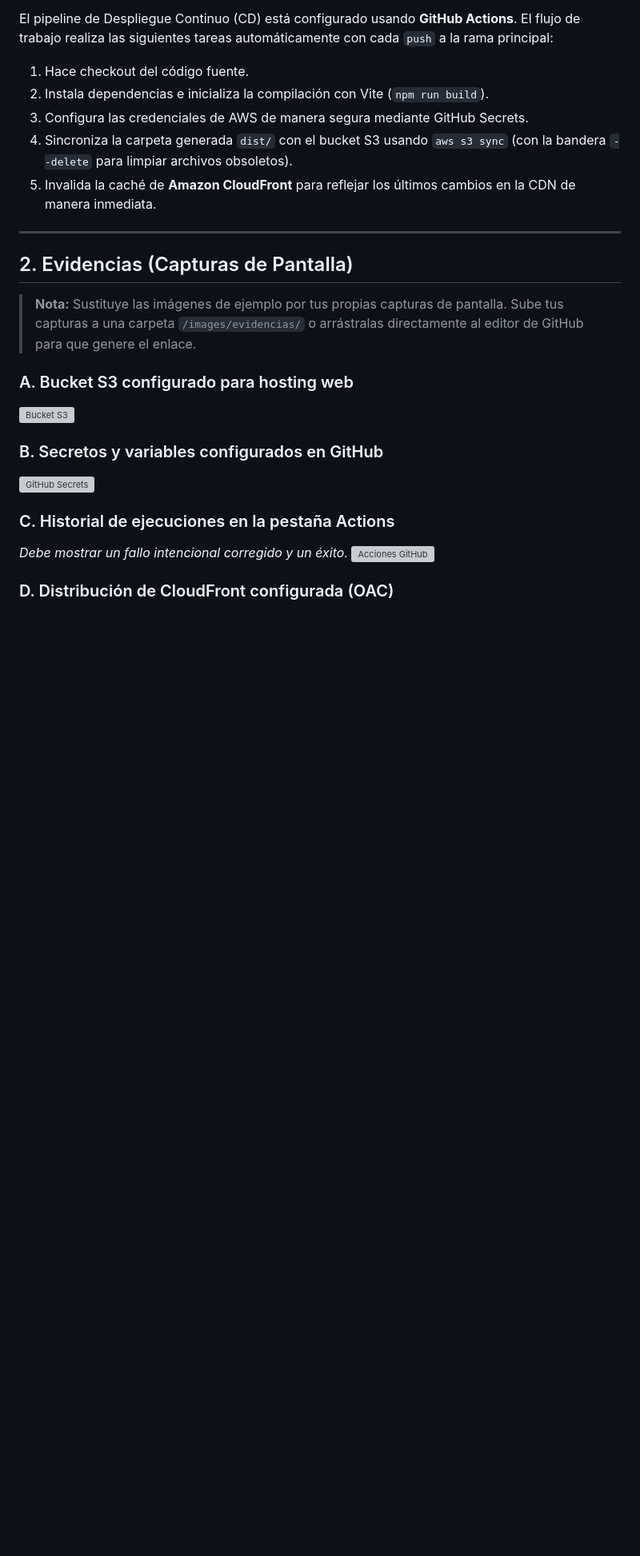
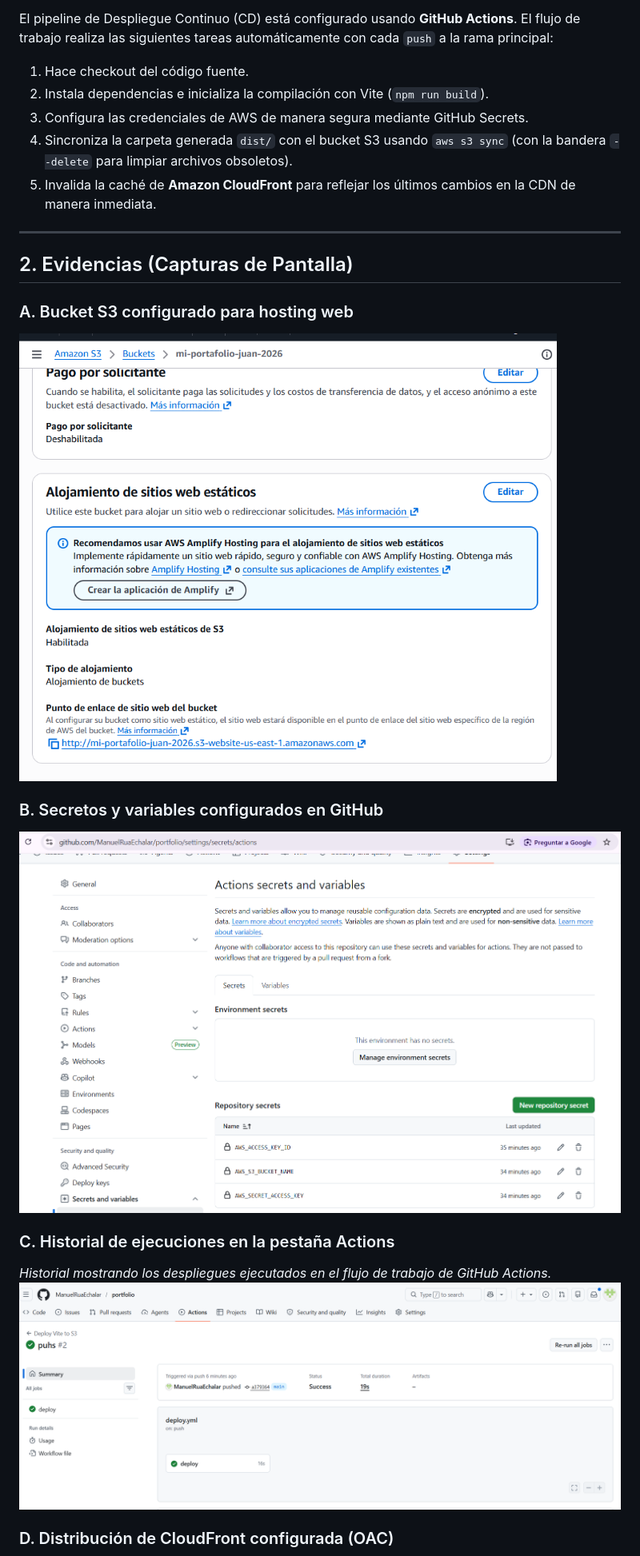
Before and after one commit to ManuelRuaEchalar/portfolio, a Markdown page: INFORME.md, the part around the change printed below. Shown: that part at 80% size. GitHub-like rendering; pictures changed too: pruebas/DeployEnGithubActions.png (added), pruebas/SecretosDeGithubConfigurados.png (added), pruebas/bucketParaSitiosWebEstaticos.png (added); blank space fills up the shorter version; grey boxes are pictures that could not be loaded.

Commit message:
inform

```diff
--- a/INFORME.md
+++ b/INFORME.md
@@ -14,16 +14,14 @@ El pipeline de Despliegue Continuo (CD) está configurado usando **GitHub Action
 
 ## 2. Evidencias (Capturas de Pantalla)
 
-> **Nota:** Sustituye las imágenes de ejemplo por tus propias capturas de pantalla. Sube tus capturas a una carpeta `/images/evidencias/` o arrástralas directamente al editor de GitHub para que genere el enlace.
-
 ### A. Bucket S3 configurado para hosting web
-![Bucket S3](Remplaza_esto_con_tu_imagen_S3.png)
+![Bucket S3](./pruebas/bucketParaSitiosWebEstaticos.png)
 
 ### B. Secretos y variables configurados en GitHub
-![GitHub Secrets](Remplaza_esto_con_tu_imagen_Secrets.png)
+![GitHub Secrets](./pruebas/SecretosDeGithubConfigurados.png)
 
 ### C. Historial de ejecuciones en la pestaña Actions
-*Debe mostrar un fallo intencional corregido y un éxito.*
-![Acciones GitHub](Remplaza_esto_con_tu_imagen_Actions.png)
+*Historial mostrando los despliegues ejecutados en el flujo de trabajo de GitHub Actions.*
+![Acciones GitHub](./pruebas/DeployEnGithubActions.png)
 
 ### D. Distribución de CloudFront configurada (OAC)
```
Also changed, not shown: other parts of INFORME.md (+8 -6 lines), pruebas/CloudFront.png (added), pruebas/codigoDeploy.png (added), 1 other file.
